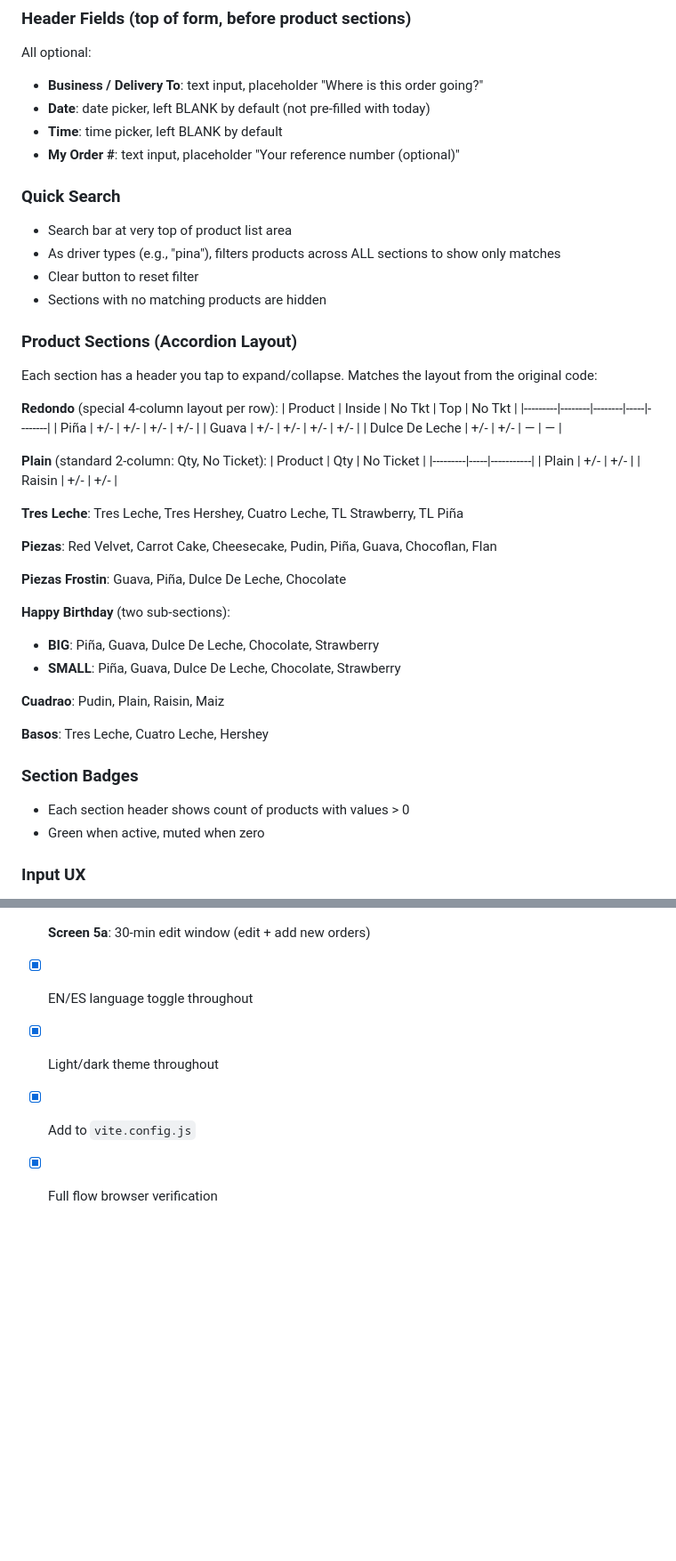
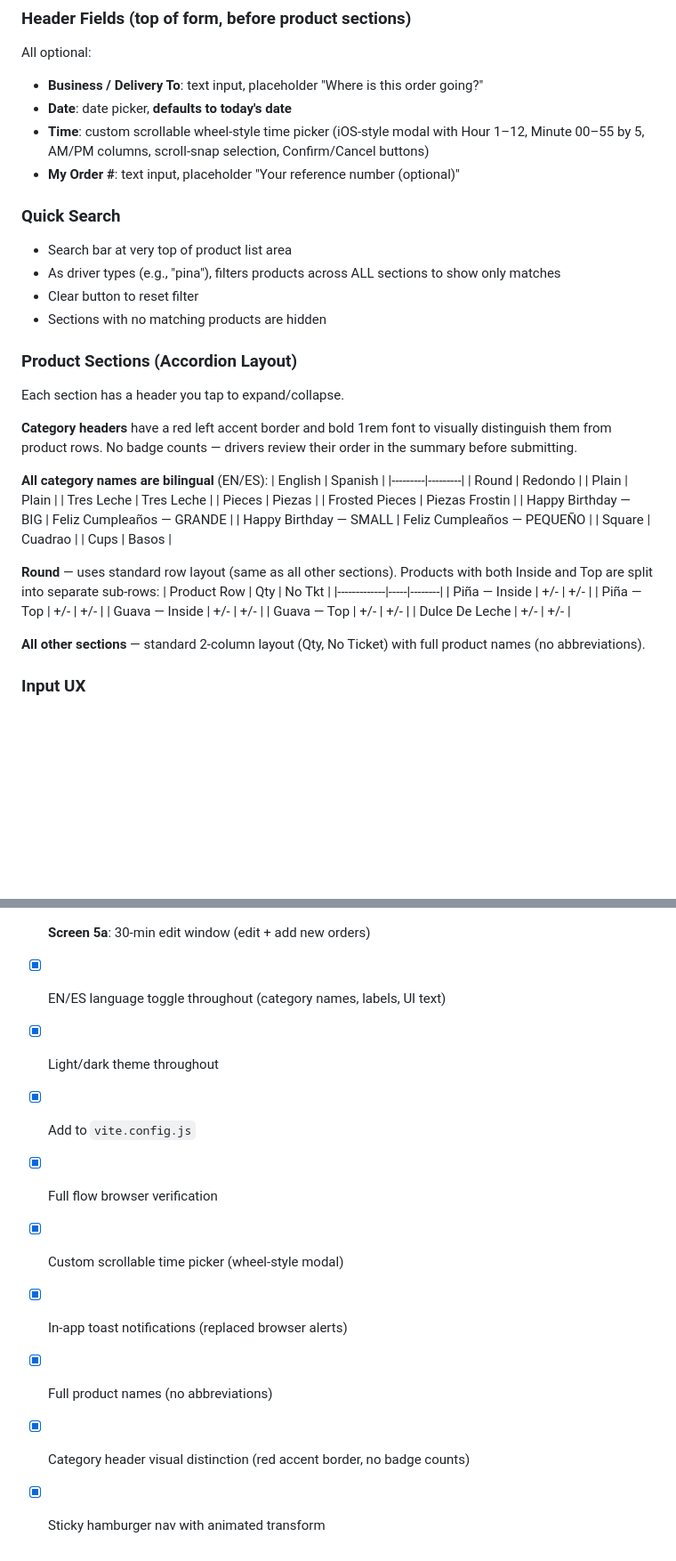
Before and after one commit to toishko/cecilia-bakery, a Markdown page: docs/IMPLEMENTATION_DRIVER_FORM.md, 2 parts joined by grey strips. Shown at 89% size. Rendered like a GitHub page; blank space fills up the shorter version.

Commit message:
Update IMPLEMENTATION_DRIVER_FORM.md with all changes completed

```diff
--- a/docs/IMPLEMENTATION_DRIVER_FORM.md
+++ b/docs/IMPLEMENTATION_DRIVER_FORM.md
@@ -81,8 +84,8 @@
 ### Header Fields (top of form, before product sections)
 All optional:
 - **Business / Delivery To**: text input, placeholder "Where is this order going?"
-- **Date**: date picker, left BLANK by default (not pre-filled with today)
-- **Time**: time picker, left BLANK by default
+- **Date**: date picker, **defaults to today's date**
+- **Time**: custom scrollable wheel-style time picker (iOS-style modal with Hour 1–12, Minute 00–55 by 5, AM/PM columns, scroll-snap selection, Confirm/Cancel buttons)
 - **My Order #**: text input, placeholder "Your reference number (optional)"
 
 ### Quick Search
@@ -92,38 +95,33 @@ All optional:
 - Sections with no matching products are hidden
 
 ### Product Sections (Accordion Layout)
-Each section has a header you tap to expand/collapse. Matches the layout from the original code:
+Each section has a header you tap to expand/collapse.
 
-**Redondo** (special 4-column layout per row):
-| Product | Inside | No Tkt | Top | No Tkt |
-|---------|--------|--------|-----|--------|
-| Piña | +/- | +/- | +/- | +/- |
-| Guava | +/- | +/- | +/- | +/- |
-| Dulce De Leche | +/- | +/- | — | — |
+**Category headers** have a red left accent border and bold 1rem font to visually distinguish them from product rows. No badge counts — drivers review their order in the summary before submitting.
 
-**Plain** (standard 2-column: Qty, No Ticket):
-| Product | Qty | No Ticket |
-|---------|-----|-----------|
-| Plain | +/- | +/- |
-| Raisin | +/- | +/- |
+**All category names are bilingual** (EN/ES):
+| English | Spanish |
+|---------|---------|
+| Round | Redondo |
+| Plain | Plain |
+| Tres Leche | Tres Leche |
+| Pieces | Piezas |
+| Frosted Pieces | Piezas Frostin |
+| Happy Birthday — BIG | Feliz Cumpleaños — GRANDE |
+| Happy Birthday — SMALL | Feliz Cumpleaños — PEQUEÑO |
+| Square | Cuadrao |
+| Cups | Basos |
 
-**Tres Leche**: Tres Leche, Tres Hershey, Cuatro Leche, TL Strawberry, TL Piña
+**Round** — uses standard row layout (same as all other sections). Products with both Inside and Top are split into separate sub-rows:
+| Product Row | Qty | No Tkt |
+|-------------|-----|--------|
+| Piña — Inside | +/- | +/- |
+| Piña — Top | +/- | +/- |
+| Guava — Inside | +/- | +/- |
+| Guava — Top | +/- | +/- |
+| Dulce De Leche | +/- | +/- |
 
-**Piezas**: Red Velvet, Carrot Cake, Cheesecake, Pudin, Piña, Guava, Chocoflan, Flan
-
-**Piezas Frostin**: Guava, Piña, Dulce De Leche, Chocolate
-
-**Happy Birthday** (two sub-sections):
-- **BIG**: Piña, Guava, Dulce De Leche, Chocolate, Strawberry
-- **SMALL**: Piña, Guava, Dulce De Leche, Chocolate, Strawberry
-
-**Cuadrao**: Pudin, Plain, Raisin, Maiz
-
-**Basos**: Tres Leche, Cuatro Leche, Hershey
-
-### Section Badges
-- Each section header shows count of products with values > 0
-- Green when active, muted when zero
+**All other sections** — standard 2-column layout (Qty, No Ticket) with full product names (no abbreviations).
 
 ### Input UX
 - **+/- buttons**: tap to increment/decrement (min 0)
@@ -213,7 +211,12 @@ Each section has a header you tap to expand/collapse. Matches the layout from th
 - [x] **Screen 4**: Summary modal (left/right navigation, per-order display)
 - [x] **Screen 5**: Submit to Supabase + confirmation
 - [ ] **Screen 5a**: 30-min edit window (edit + add new orders)
-- [x] EN/ES language toggle throughout
+- [x] EN/ES language toggle throughout (category names, labels, UI text)
 - [x] Light/dark theme throughout
 - [x] Add to `vite.config.js`
 - [x] Full flow browser verification
+- [x] Custom scrollable time picker (wheel-style modal)
+- [x] In-app toast notifications (replaced browser alerts)
+- [x] Full product names (no abbreviations)
+- [x] Category header visual distinction (red accent border, no badge counts)
+- [x] Sticky hamburger nav with animated transform
```
Also changed, not shown: other parts of docs/IMPLEMENTATION_DRIVER_FORM.md (+7 -4 lines).
